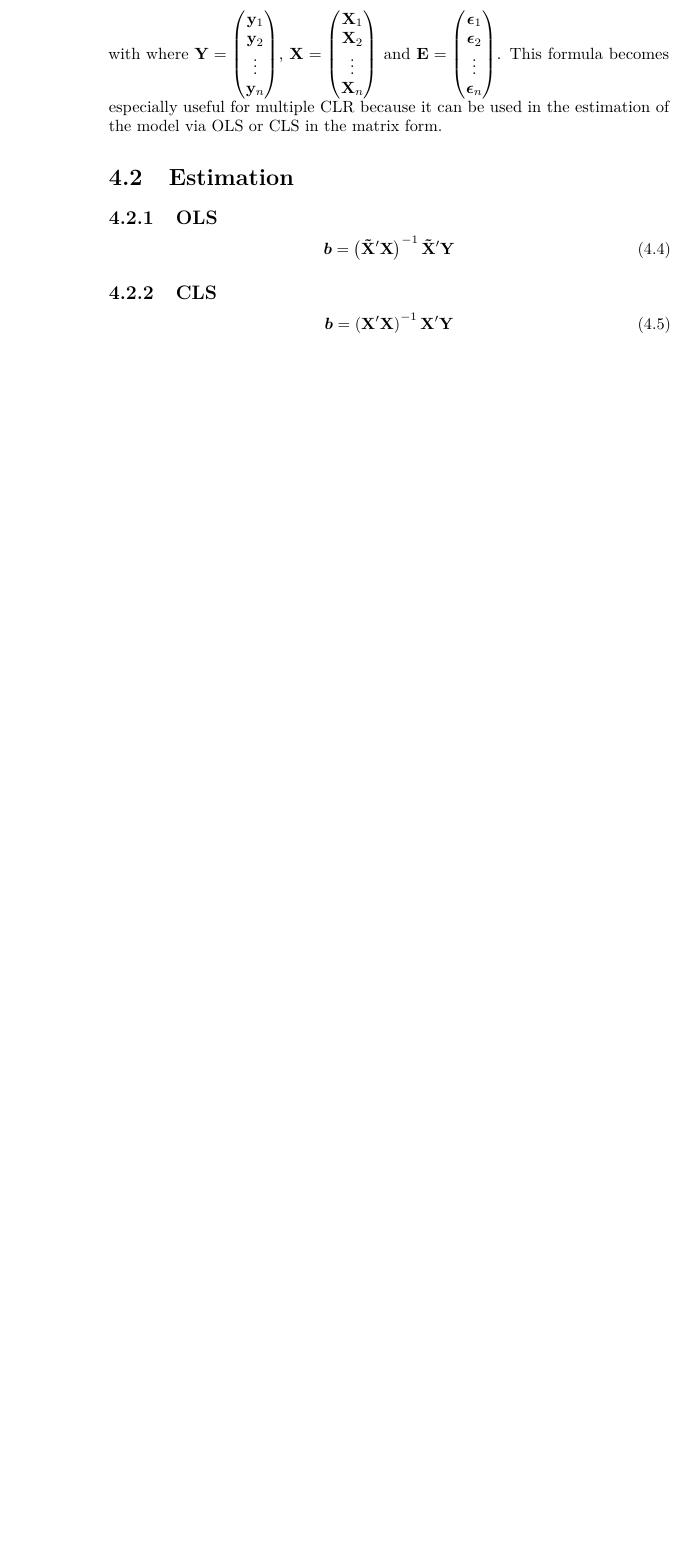
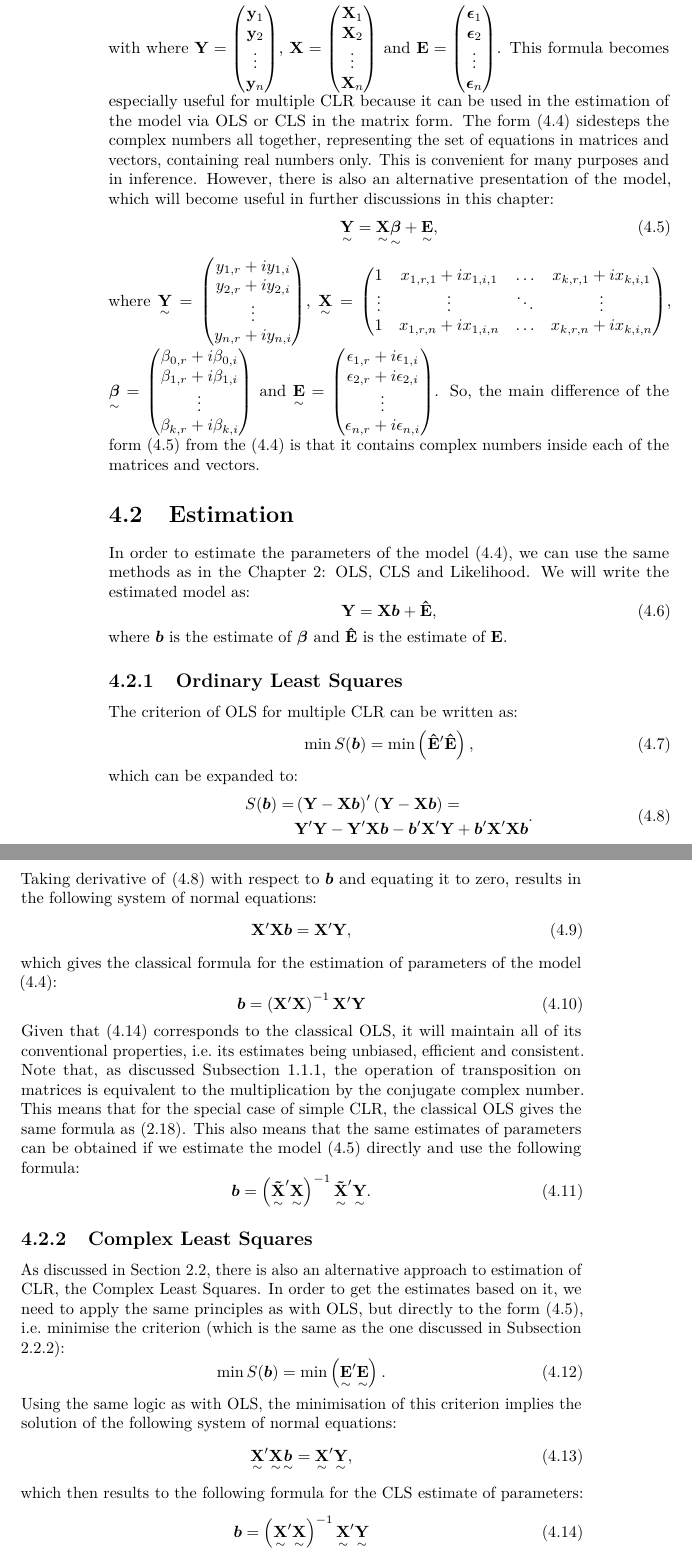
Before and after one commit to config-i1/complex-econometrics, a LaTeX book (_book/Svetunkov---Svetunkov---Complex-Dynamic-Models.tex): part of page 50 of 51 before the commit and two parts of pages 50 and 51 of 53 after it, the two joined at a grey line, cut so that both start at the same text, the shorter picture padded with empty space. Compiled offline with pdfLaTeX.

Commit message:
New version of the book compiled

```diff
--- a/_book/Svetunkov---Svetunkov---Complex-Dynamic-Models.tex
+++ b/_book/Svetunkov---Svetunkov---Complex-Dynamic-Models.tex
@@ -1759,23 +1758,72 @@ where \(\mathbf{X}_j = \begin{pmatrix} 1 & 0 & x_{1,r,j} & -x_{1,i,j} & \dots &
+\begin{equation}
     \mathbf{Y} = \mathbf{X} \boldsymbol{\beta} + \mathbf{E}
-\end{equation*}
-with where \(\mathbf{Y}=\begin{pmatrix}\mathbf{y}_1 \\ \mathbf{y}_2\\ \vdots \\ \mathbf{y}_n \end{pmatrix}\), \(\mathbf{X}=\begin{pmatrix}\mathbf{X}_1 \\ \mathbf{X}_2\\ \vdots \\ \mathbf{X}_n \end{pmatrix}\) and \(\mathbf{E}=\begin{pmatrix}\boldsymbol{\epsilon}_1 \\ \boldsymbol{\epsilon}_2\\ \vdots \\ \boldsymbol{\epsilon}_n \end{pmatrix}\). This formula becomes especially useful for multiple CLR because it can be used in the estimation of the model via OLS or CLS in the matrix form.
+    \label{eq:CLRSystemVectorFinal}
+\end{equation}
+with where \(\mathbf{Y}=\begin{pmatrix}\mathbf{y}_1 \\ \mathbf{y}_2\\ \vdots \\ \mathbf{y}_n \end{pmatrix}\), \(\mathbf{X}=\begin{pmatrix}\mathbf{X}_1 \\ \mathbf{X}_2\\ \vdots \\ \mathbf{X}_n \end{pmatrix}\) and \(\mathbf{E}=\begin{pmatrix}\boldsymbol{\epsilon}_1 \\ \boldsymbol{\epsilon}_2\\ \vdots \\ \boldsymbol{\epsilon}_n \end{pmatrix}\). This formula becomes especially useful for multiple CLR because it can be used in the estimation of the model via OLS or CLS in the matrix form. The form \eqref{eq:CLRSystemVectorFinal} sidesteps the complex numbers all together, representing the set of equations in matrices and vectors, containing real numbers only. This is convenient for many purposes and in inference. However, there is also an alternative presentation of the model, which will become useful in further discussions in this chapter:
+\begin{equation}
+    \underset{\sim}{\mathbf{Y}} = \underset{\sim}{\mathbf{X}} \underset{\sim}{\boldsymbol{\beta}} + \underset{\sim}{\mathbf{E}},
+    \label{eq:CLRSystemVectorComplexFinal}
+\end{equation}
+where \(\underset{\sim}{\mathbf{Y}} = \begin{pmatrix} {y}_{1,r} + i {y}_{1,i} \\ {y}_{2,r} + i {y}_{2,i} \\ \vdots \\ {y}_{n,r} + i {y}_{n,i} \end{pmatrix}\), \(\underset{\sim}{\mathbf{X}} = \begin{pmatrix} 1 & x_{1,r,1} + i x_{1,i,1} & \dots & x_{k,r,1} + i x_{k,i,1} \\ \vdots & \vdots & \ddots & \vdots \\ 1 & x_{1,r,n} + i x_{1,i,n} & \dots & x_{k,r,n} + i x_{k,i,n} \end{pmatrix}\), \(\underset{\sim}{\boldsymbol{\beta}} = \begin{pmatrix} \beta_{0,r} + i \beta_{0,i} \\ \beta_{1,r} + i \beta_{1,i} \\ \vdots \\ \beta_{k,r} + i \beta_{k,i} \end{pmatrix}\) and \(\underset{\sim}{\mathbf{E}} = \begin{pmatrix} {\epsilon}_{1,r} + i {\epsilon}_{1,i} \\ {\epsilon}_{2,r} + i {\epsilon}_{2,i} \\ \vdots \\ {\epsilon}_{n,r} + i {\epsilon}_{n,i} \end{pmatrix}\). So, the main difference of the form \eqref{eq:CLRSystemVectorComplexFinal} from the \eqref{eq:CLRSystemVectorFinal} is that it contains complex numbers inside each of the matrices and vectors.
 
 \hypertarget{estimation}{%
 \section{Estimation}\label{estimation}}
 
-\hypertarget{ols}{%
-\subsection{OLS}\label{ols}}
-
-\begin{equation}
-    \boldsymbol{b} = \left( \mathbf{\tilde{X}}^\prime \mathbf{X}\right)^{-1} \mathbf{\tilde{X}}^\prime \mathbf{Y}
+In order to estimate the parameters of the model \eqref{eq:CLRSystemVectorFinal}, we can use the same methods as in the Chapter \ref{simpleCLR}: OLS, CLS and Likelihood. We will write the estimated model as:
+\begin{equation}
+    \mathbf{Y} = \mathbf{X} \boldsymbol{b} + \mathbf{\hat{E}} ,
+    \label{eq:CLRSystemVectorFinalEstimated}
+\end{equation}
+where \(\boldsymbol{b}\) is the estimate of \(\boldsymbol{\beta}\) and \(\mathbf{\hat{E}}\) is the estimate of \(\mathbf{E}\).
+
+\hypertarget{ordinary-least-squares-1}{%
+\subsection{Ordinary Least Squares}\label{ordinary-least-squares-1}}
+
+The criterion of OLS for multiple CLR can be written as:
+\begin{equation}
+    \min S(\boldsymbol{b}) = \min \left(\mathbf{\hat{E}}^\prime \mathbf{\hat{E}}\right),
+    \label{eq:CLROLSCriterion}
+\end{equation}
+which can be expanded to:
+\begin{equation}
+    \begin{aligned}
+    S(\boldsymbol{b}) = & \left( \mathbf{Y} - \mathbf{X} \boldsymbol{b} \right)^\prime \left( \mathbf{Y} - \mathbf{X} \boldsymbol{b} \right) = \\
+    & \mathbf{Y}^\prime \mathbf{Y} - \mathbf{Y}^\prime \mathbf{X} \boldsymbol{b} - \boldsymbol{b}^\prime \mathbf{X}^\prime \mathbf{Y} + \boldsymbol{b}^\prime \mathbf{X}^\prime \mathbf{X} \boldsymbol{b}
+    \end{aligned}.
+    \label{eq:CLROLSCriterionExpanded}
+\end{equation}
+Taking derivative of \eqref{eq:CLROLSCriterionExpanded} with respect to \(\boldsymbol{b}\) and equating it to zero, results in the following system of normal equations:
+\begin{equation}
+    \mathbf{X}^\prime \mathbf{X} \boldsymbol{b} = \mathbf{X}^\prime \mathbf{Y} ,
+    \label{eq:CLROLSSystemOfNormalEquations}
+\end{equation}
+which gives the classical formula for the estimation of parameters of the model \eqref{eq:CLRSystemVectorFinal}:
+\begin{equation}
+    \boldsymbol{b} = \left( \mathbf{{X}}^\prime \mathbf{X}\right)^{-1} \mathbf{{X}}^\prime \mathbf{Y}
     \label{eq:MCLROLSEstimate}
 \end{equation}
-
-\hypertarget{cls}{%
-\subsection{CLS}\label{cls}}
-
-\begin{equation}
-    \boldsymbol{b} = \left( \mathbf{X}^\prime \mathbf{X}\right)^{-1} \mathbf{X}^\prime \mathbf{Y}
+Given that \eqref{eq:MCLROLSEstimate} corresponds to the classical OLS, it will maintain all of its conventional properties, i.e.~its estimates being unbiased, efficient and consistent. Note that, as discussed Subsection \ref{complexVariable}, the operation of transposition on matrices is equivalent to the multiplication by the conjugate complex number. This means that for the special case of simple CLR, the classical OLS gives the same formula as \eqref{eq:SimpleCLROLSLossParametersMoments}. This also means that the same estimates of parameters can be obtained if we estimate the model \eqref{eq:CLRSystemVectorComplexFinal} directly and use the following formula:
+\begin{equation}
+    \boldsymbol{b} = \left( \underset{\sim}{\mathbf{\tilde{X}}}^\prime \underset{\sim}{\mathbf{X}}\right)^{-1} \underset{\sim}{\mathbf{\tilde{X}}}^\prime \underset{\sim}{\mathbf{Y}} .
+    \label{eq:MCLROLSEstimateComplex}
+\end{equation}
+
+\hypertarget{complex-least-squares}{%
+\subsection{Complex Least Squares}\label{complex-least-squares}}
+
+As discussed in Section \ref{SCLREstimation}, there is also an alternative approach to estimation of CLR, the Complex Least Squares. In order to get the estimates based on it, we need to apply the same principles as with OLS, but directly to the form \eqref{eq:CLRSystemVectorComplexFinal}, i.e.~minimise the criterion (which is the same as the one discussed in Subsection \ref{SCLREstimationCLS}):
+\begin{equation}
+    \min S(\boldsymbol{b}) = \min \left(\underset{\sim}{\mathbf{E}}^\prime \underset{\sim}{\mathbf{E}}\right).
+    \label{eq:CLRCLSCriterion}
+\end{equation}
+Using the same logic as with OLS, the minimisation of this criterion implies the solution of the following system of normal equations:
+\begin{equation}
+    \underset{\sim}{\mathbf{X}}^\prime \underset{\sim}{\mathbf{X}} \underset{\sim}{\boldsymbol{b}} = \underset{\sim}{\mathbf{X}}^\prime \underset{\sim}{\mathbf{Y}} ,
+    \label{eq:CLRCLSSystemOfNormalEquations}
+\end{equation}
+which then results to the following formula for the CLS estimate of parameters:
+\begin{equation}
+    \boldsymbol{b} = \left( \underset{\sim}{\mathbf{{X}}}^\prime \underset{\sim}{\mathbf{X}}\right)^{-1} \underset{\sim}{\mathbf{{X}}}^\prime \underset{\sim}{\mathbf{Y}}
     \label{eq:MCLROLSEstimate}
 \end{equation}
 
```
Also changed, not shown: _book/Svetunkov---Svetunkov---Complex-Dynamic-Models.pdf, _bookdown_files/Svetunkov---Svetunkov---Complex-Dynamic-Models_files/figure-latex/clsScatter-1.pdf, _bookdown_files/Svetunkov---Svetunkov---Complex-Dynamic-Models_files/figure-latex/complexCartesianvsPolar-1.pdf, _bookdown_files/Svetunkov---Svetunkov---Complex-Dynamic-Models_files/figure-latex/complexPlane-1.pdf, _bookdown_files/Svetunkov---Svetunkov---Complex-Dynamic-Models_files/figure-latex/complexPlaneCircle-1.pdf, _bookdown_files/Svetunkov---Svetunkov---Complex-Dynamic-Models_files/figure-latex/complexPlaneMultiplication-1.pdf, _bookdown_files/Svetunkov---Svetunkov---Complex-Dynamic-Models_files/figure-latex/complexPlanePolar-1.pdf, _bookdown_files/Svetunkov---Svetunkov---Complex-Dynamic-Models_files/figure-latex/crvCorConjugate-1.pdf, _bookdown_files/Svetunkov---Svetunkov---Complex-Dynamic-Models_files/figure-latex/crvCorConjugateMDS-1.pdf, _bookdown_files/Svetunkov---Svetunkov---Complex-Dynamic-Models_files/figure-latex/crvMomentSecondVariance-1.pdf, _bookdown_files/Svetunkov---Svetunkov---Complex-Dynamic-Models_files/figure-latex/crvScatterplotMDS-1.pdf, _book/Svetunkov---Svetunkov---Complex-Dynamic-Models.tex (47 more changed lines), 8 other files.
